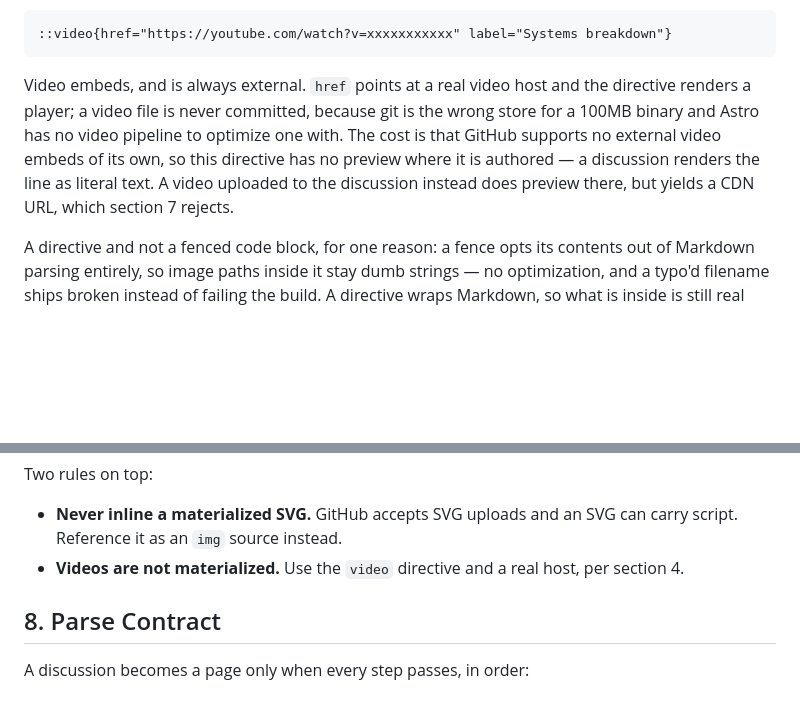
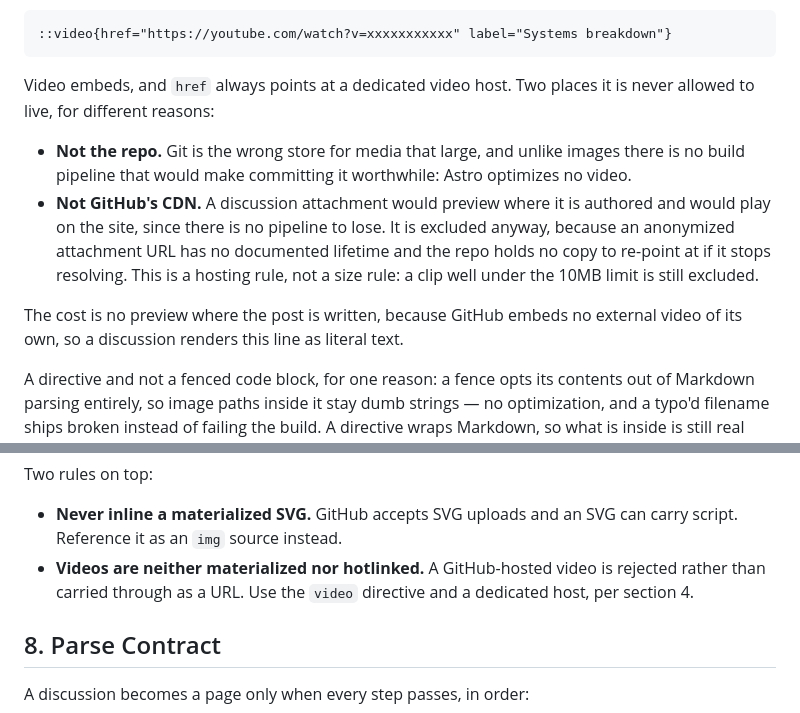
Before and after one commit to NickReardon/portfolio-site, a Markdown page: docs/project-elements.md, 2 parts joined by grey strips. Rendered like a GitHub page; blank space fills up the shorter version.

Commit message:
docs(projects): State the video rule as hosting, not size
The previous wording argued video out of the repo on binary size, which left a
small GitHub-hosted clip readable as a permitted exception. It is not: an
anonymized attachment URL has no documented lifetime and the repo keeps no copy
to re-point at, so the exclusion is about who hosts the file rather than how
large it is.

Also records why the image reasoning does not transfer. A remote image loses
Astro's pipeline, while video has no pipeline to lose, so hotlinking video is
ruled out on durability alone.

Co-Authored-By: Claude Opus 5 <noreply@anthropic.com>

````diff
--- a/docs/project-elements.md
+++ b/docs/project-elements.md
@@ -129,13 +129,21 @@ data placed at a position:
 ::video{href="https://youtube.com/watch?v=xxxxxxxxxxx" label="Systems breakdown"}
 ```
 
-Video embeds, and is always external. `href` points at a real video host and the
-directive renders a player; a video file is never committed, because git is the
-wrong store for a 100MB binary and Astro has no video pipeline to optimize one
-with. The cost is that GitHub supports no external video embeds of its own, so
-this directive has no preview where it is authored — a discussion renders the
-line as literal text. A video uploaded to the discussion instead does preview
-there, but yields a CDN URL, which section 7 rejects.
+Video embeds, and `href` always points at a dedicated video host. Two places it
+is never allowed to live, for different reasons:
+
+- **Not the repo.** Git is the wrong store for media that large, and unlike
+  images there is no build pipeline that would make committing it worthwhile:
+  Astro optimizes no video.
+- **Not GitHub's CDN.** A discussion attachment would preview where it is
+  authored and would play on the site, since there is no pipeline to lose. It is
+  excluded anyway, because an anonymized attachment URL has no documented
+  lifetime and the repo holds no copy to re-point at if it stops resolving. This
+  is a hosting rule, not a size rule: a clip well under the 10MB limit is still
+  excluded.
+
+The cost is no preview where the post is written, because GitHub embeds no
+external video of its own, so a discussion renders this line as literal text.
 
 A directive and not a fenced code block, for one reason: a fence opts its
 contents out of Markdown parsing entirely, so image paths inside it stay dumb
@@ -227,8 +235,9 @@ Two rules on top:
 
 - **Never inline a materialized SVG.** GitHub accepts SVG uploads and an SVG can
   carry script. Reference it as an `img` source instead.
-- **Videos are not materialized.** Use the `video` directive and a real host, per
-  section 4.
+- **Videos are neither materialized nor hotlinked.** A GitHub-hosted video is
+  rejected rather than carried through as a URL. Use the `video` directive and a
+  dedicated host, per section 4.
 
 ## 8. Parse Contract
 
````
